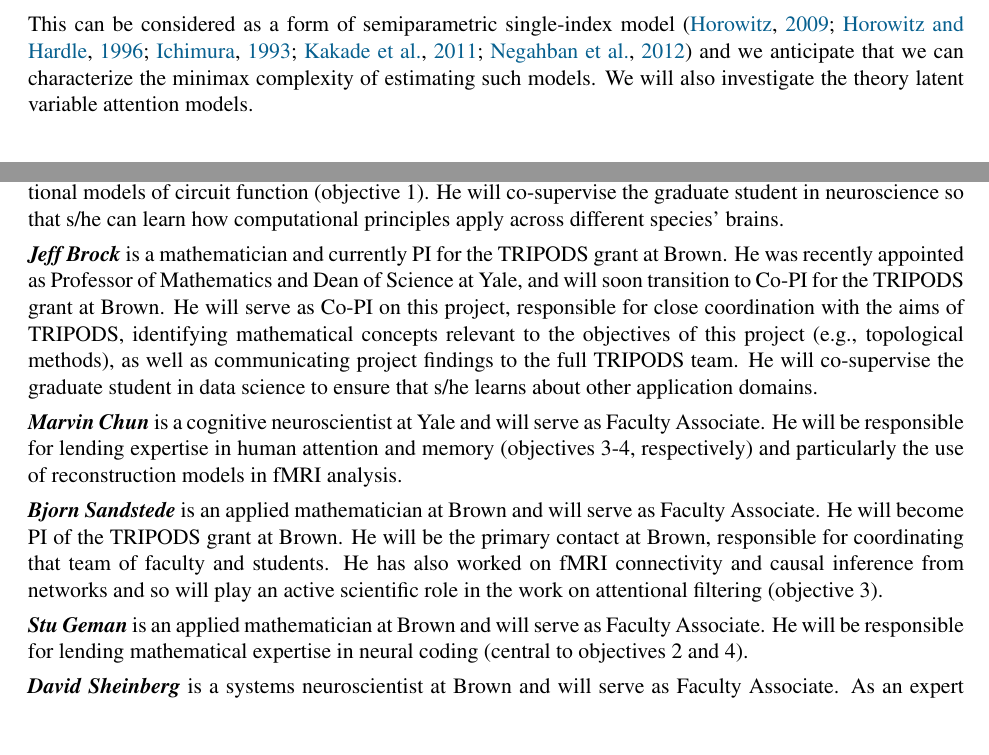
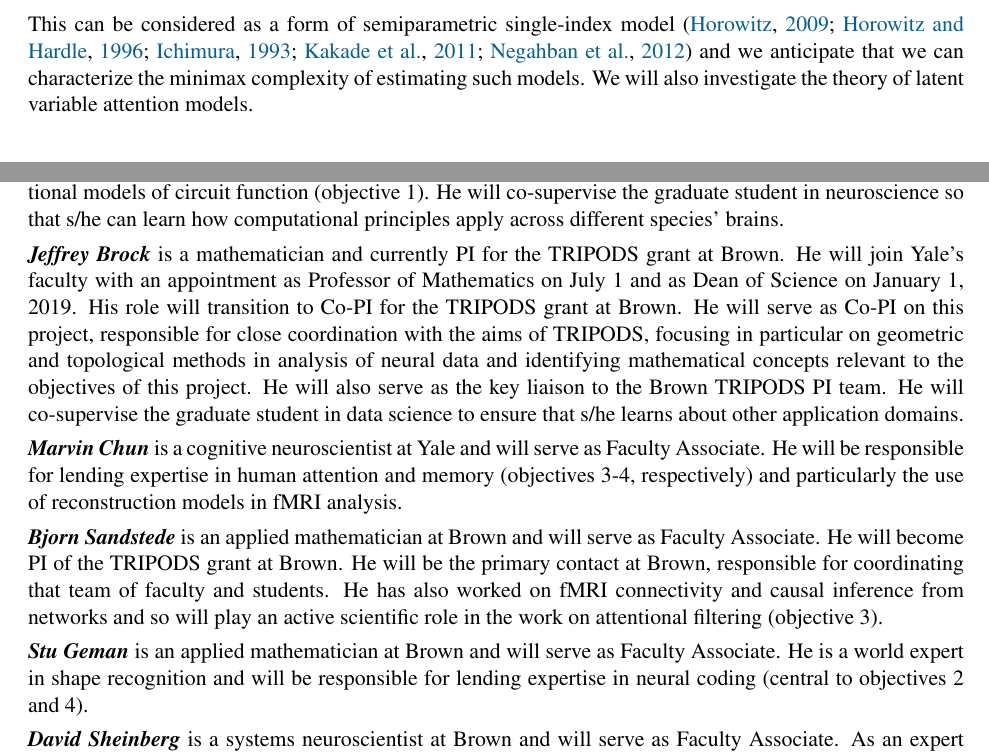
Before and after one commit to jdlafferty/3podx, a LaTeX document (3podx.tex, which reads objective3.tex, program.tex): two parts of pages 11 and 28 of 29 before the commit and two parts of pages 11 and 28 of 30 after it, joined at a grey line, cut so that both start at the same text, the shorter picture padded with empty space. Compiled offline with pdfLaTeX.

Commit message:
Updates from ShareLaTeX

```diff
--- a/objective3.tex
+++ b/objective3.tex
@@ -231,4 +231,4 @@ This can be considered as a form of semiparametric single-index model
 \citep{horowitz09,horowitz96,ichimura93,kakade11,negahban12}
 and we anticipate that we can characterize
 the minimax complexity of estimating such models. We will also investigate
-the theory latent variable attention models.
+the theory of latent variable attention models.
--- a/program.tex
+++ b/program.tex
@@ -43,14 +43,13 @@ co-supervise the graduate student in neuroscience so that s/he can
 learn how computational principles apply across different species'
 brains.
 
-\person{Jeff Brock} is a mathematician and currently PI for the
-TRIPODS grant at Brown. He was recently appointed as Professor of Mathematics and Dean
-of Science at Yale, and will soon transition to Co-PI for the TRIPODS
+\person{Jeffrey Brock} is a mathematician and currently PI for the
+TRIPODS grant at Brown. He will join Yale's faculty with an appointment as Professor of Mathematics on July 1 and as Dean
+of Science on January 1, 2019. His role will transition to Co-PI for the TRIPODS
 grant at Brown. He will serve as Co-PI on this project, responsible for
-close coordination with the aims of TRIPODS, identifying mathematical
-concepts relevant to the objectives of this project (e.g., topological
-methods), as well as communicating project findings to the full
-TRIPODS team. He will co-supervise the graduate student in data
+close coordination with the aims of TRIPODS, focusing in particular on geometric and topological methods in analysis of neural data and identifying mathematical
+concepts relevant to the objectives of this project. He will also serve as the key liaison to the Brown
+TRIPODS PI team. He will co-supervise the graduate student in data
 science to ensure that s/he learns about other application domains.
 
 \person{Marvin Chun} is a cognitive neuroscientist at Yale and will serve as
@@ -66,8 +65,7 @@ and causal inference from networks and so will play an active
 scientific role in the work on attentional filtering (objective 3).
 
 \person{Stu Geman} is an applied mathematician at Brown and will serve as
-Faculty Associate. He will be responsible for lending mathematical
-expertise in neural coding (central to objectives 2 and 4).
+Faculty Associate. He is a world expert in shape recognition and will be responsible for lending expertise in neural coding (central to objectives 2 and 4).
 
 \person{David Sheinberg} is a systems neuroscientist at Brown and will serve as
 Faculty Associate. As an expert in non-human primates, who exhibit
```
